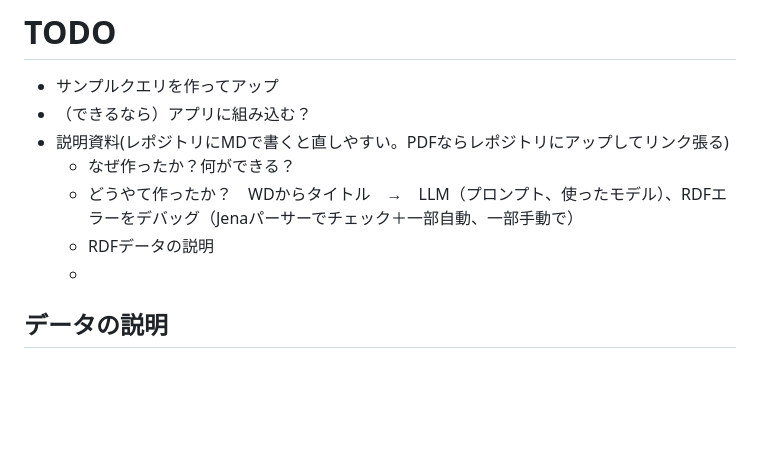
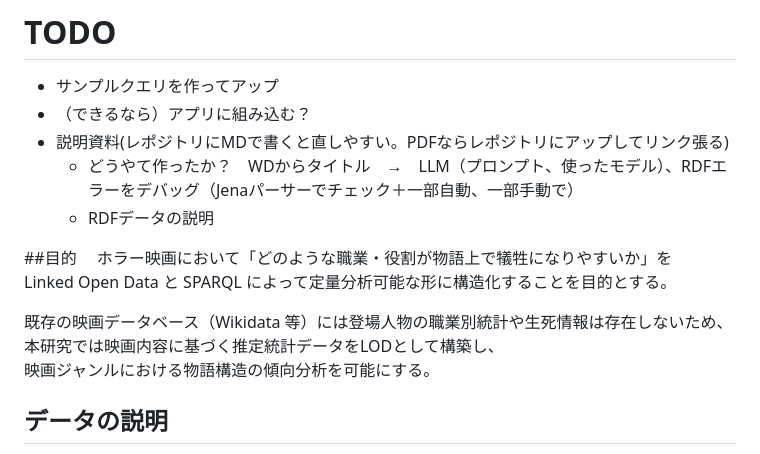
Before and after one commit to oecu-kozaki-lab/HorrorMovie_suvRate, a Markdown page: README.md, the part around the change. Drawn GitHub-style; blank space fills up the shorter version.

```diff
--- a/README.md
+++ b/README.md
@@ -14,10 +14,17 @@
 - サンプルクエリを作ってアップ
 - （できるなら）アプリに組み込む？
 - 説明資料(レポジトリにMDで書くと直しやすい。PDFならレポジトリにアップしてリンク張る)
-  - なぜ作ったか？何ができる？
   - どうやて作ったか？　WDからタイトル　→　LLM（プロンプト、使ったモデル）、RDFエラーをデバッグ（Jenaパーサーでチェック＋一部自動、一部手動で）
   - RDFデータの説明
-  -
+
+##目的
+　ホラー映画において「どのような職業・役割が物語上で犠牲になりやすいか」を
+Linked Open Data と SPARQL によって定量分析可能な形に構造化することを目的とする。
+
+既存の映画データベース（Wikidata 等）には登場人物の職業別統計や生死情報は存在しないため、
+本研究では映画内容に基づく推定統計データをLODとして構築し、
+映画ジャンルにおける物語構造の傾向分析を可能にする。
+
 ## データの説明
 - クラス
   - 職業：警官、。。。。
```
